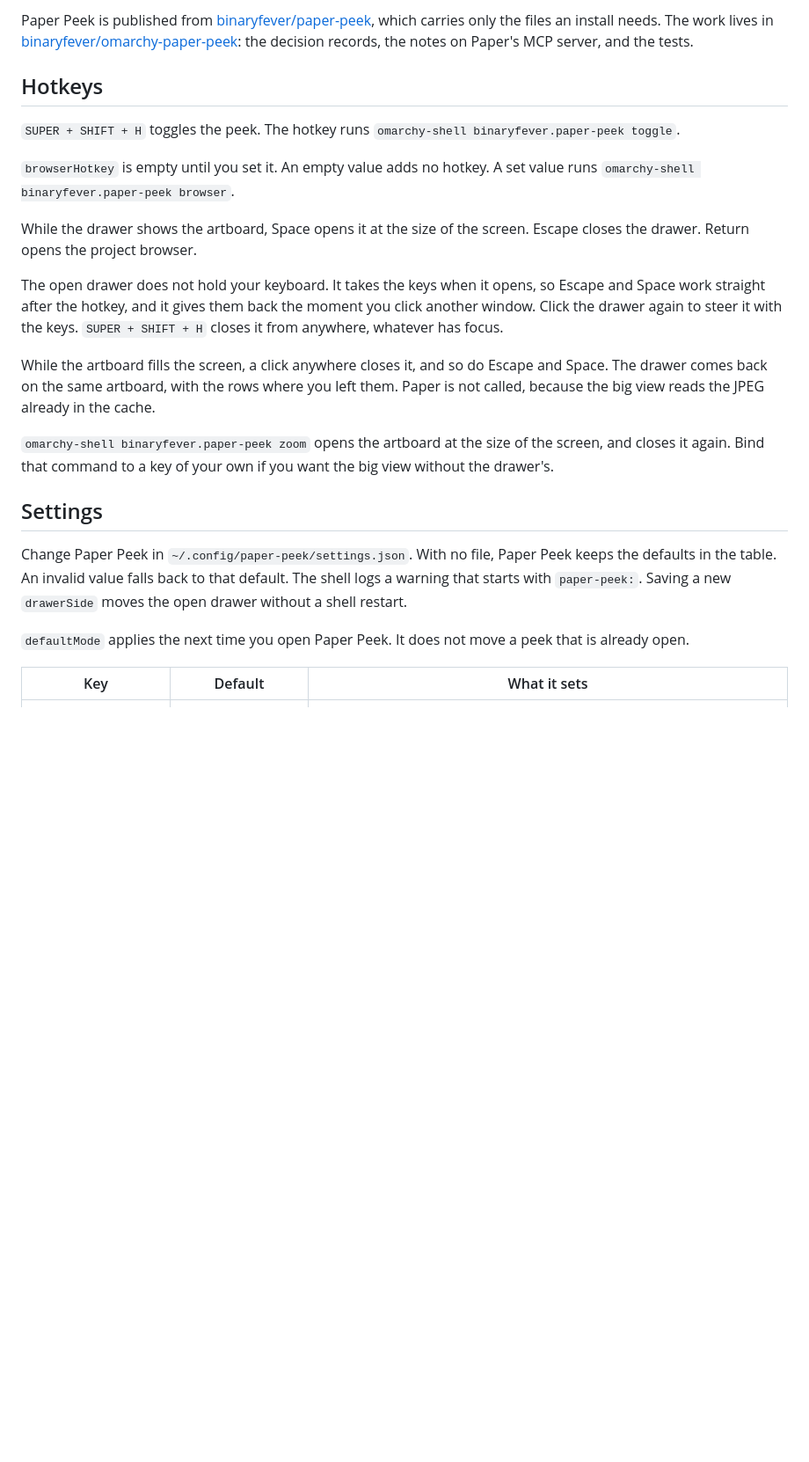
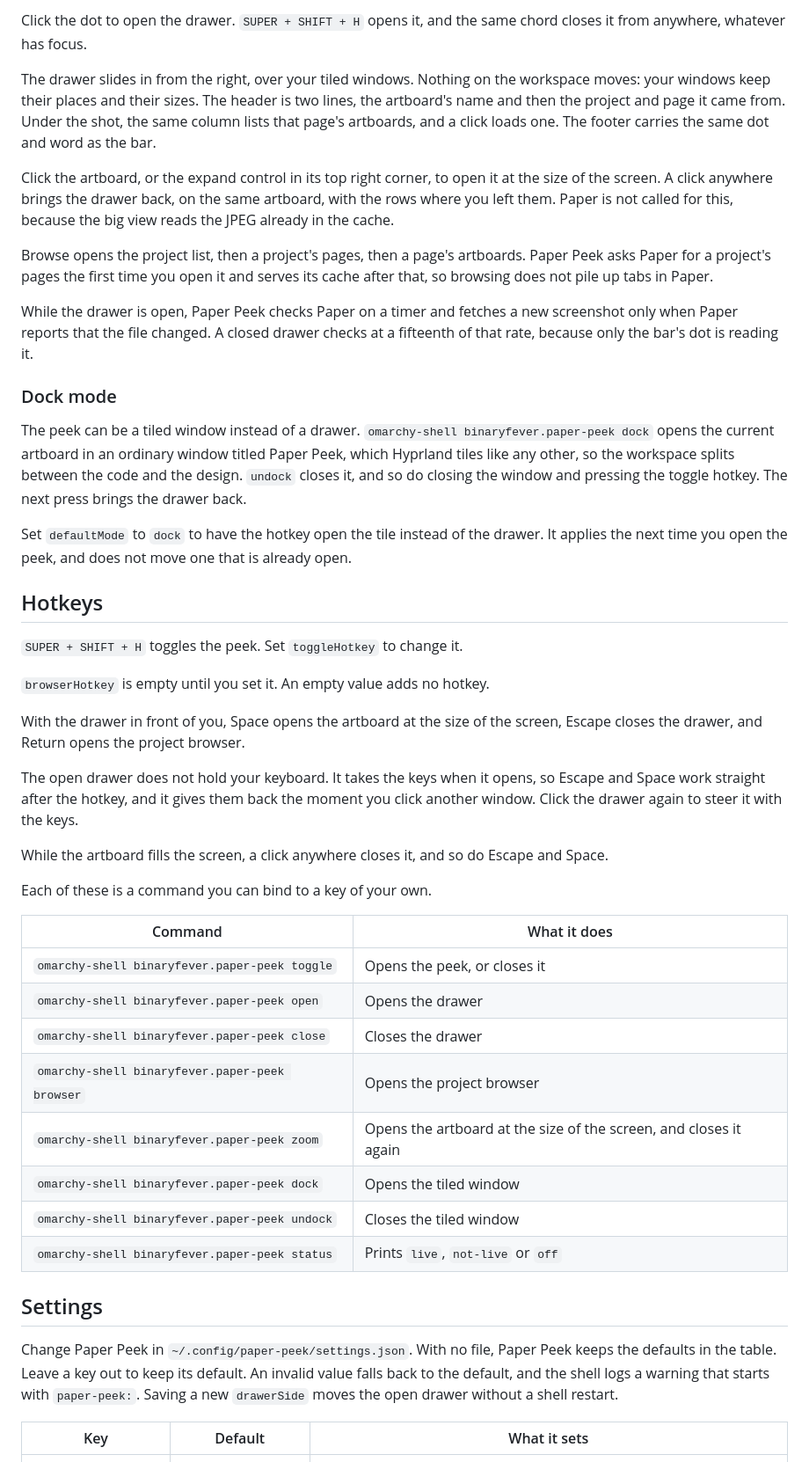
Before and after one commit to binaryfever/paper-peek, a Markdown page: README.md, the part around one of its changes. Shown at 88% size. Rendered like a GitHub page; blank space fills up the shorter version.

```diff
--- a/README.md
+++ b/README.md
@@ -40,25 +38,48 @@ The plugin id is `binaryfever.paper-peek`.
 
-Paper Peek is published from [binaryfever/paper-peek](https://github.com/binaryfever/paper-peek), which carries only the files an install needs. The work lives in [binaryfever/omarchy-paper-peek](https://github.com/binaryfever/omarchy-paper-peek): the decision records, the notes on Paper's MCP server, and the tests.
+Click the dot to open the drawer. `SUPER + SHIFT + H` opens it, and the same chord closes it from anywhere, whatever has focus.
+
+The drawer slides in from the right, over your tiled windows. Nothing on the workspace moves: your windows keep their places and their sizes. The header is two lines, the artboard's name and then the project and page it came from. Under the shot, the same column lists that page's artboards, and a click loads one. The footer carries the same dot and word as the bar.
+
+Click the artboard, or the expand control in its top right corner, to open it at the size of the screen. A click anywhere brings the drawer back, on the same artboard, with the rows where you left them. Paper is not called for this, because the big view reads the JPEG already in the cache.
+
+Browse opens the project list, then a project's pages, then a page's artboards. Paper Peek asks Paper for a project's pages the first time you open it and serves its cache after that, so browsing does not pile up tabs in Paper.
+
+While the drawer is open, Paper Peek checks Paper on a timer and fetches a new screenshot only when Paper reports that the file changed. A closed drawer checks at a fifteenth of that rate, because only the bar's dot is reading it.
+
+### Dock mode
+
+The peek can be a tiled window instead of a drawer. `omarchy-shell binaryfever.paper-peek dock` opens the current artboard in an ordinary window titled Paper Peek, which Hyprland tiles like any other, so the workspace splits between the code and the design. `undock` closes it, and so do closing the window and pressing the toggle hotkey. The next press brings the drawer back.
+
+Set `defaultMode` to `dock` to have the hotkey open the tile instead of the drawer. It applies the next time you open the peek, and does not move one that is already open.
 
 ## Hotkeys
 
-`SUPER + SHIFT + H` toggles the peek. The hotkey runs `omarchy-shell binaryfever.paper-peek toggle`.
+`SUPER + SHIFT + H` toggles the peek. Set `toggleHotkey` to change it.
 
-`browserHotkey` is empty until you set it. An empty value adds no hotkey. A set value runs `omarchy-shell binaryfever.paper-peek browser`.
+`browserHotkey` is empty until you set it. An empty value adds no hotkey.
 
-While the drawer shows the artboard, Space opens it at the size of the screen. Escape closes the drawer. Return opens the project browser.
+With the drawer in front of you, Space opens the artboard at the size of the screen, Escape closes the drawer, and Return opens the project browser.
 
-The open drawer does not hold your keyboard. It takes the keys when it opens, so Escape and Space work straight after the hotkey, and it gives them back the moment you click another window. Click the drawer again to steer it with the keys. `SUPER + SHIFT + H` closes it from anywhere, whatever has focus.
+The open drawer does not hold your keyboard. It takes the keys when it opens, so Escape and Space work straight after the hotkey, and it gives them back the moment you click another window. Click the drawer again to steer it with the keys.
 
-While the artboard fills the screen, a click anywhere closes it, and so do Escape and Space. The drawer comes back on the same artboard, with the rows where you left them. Paper is not called, because the big view reads the JPEG already in the cache.
+While the artboard fills the screen, a click anywhere closes it, and so do Escape and Space.
 
-`omarchy-shell binaryfever.paper-peek zoom` opens the artboard at the size of the screen, and closes it again. Bind that command to a key of your own if you want the big view without the drawer's.
+Each of these is a command you can bind to a key of your own.
+
+| Command | What it does |
+| --- | --- |
+| `omarchy-shell binaryfever.paper-peek toggle` | Opens the peek, or closes it |
+| `omarchy-shell binaryfever.paper-peek open` | Opens the drawer |
+| `omarchy-shell binaryfever.paper-peek close` | Closes the drawer |
+| `omarchy-shell binaryfever.paper-peek browser` | Opens the project browser |
+| `omarchy-shell binaryfever.paper-peek zoom` | Opens the artboard at the size of the screen, and closes it again |
+| `omarchy-shell binaryfever.paper-peek dock` | Opens the tiled window |
+| `omarchy-shell binaryfever.paper-peek undock` | Closes the tiled window |
+| `omarchy-shell binaryfever.paper-peek status` | Prints `live`, `not-live` or `off` |
 
 ## Settings
 
-Change Paper Peek in `~/.config/paper-peek/settings.json`. With no file, Paper Peek keeps the defaults in the table. An invalid value falls back to that default. The shell logs a warning that starts with `paper-peek:`. Saving a new `drawerSide` moves the open drawer without a shell restart.
-
-`defaultMode` applies the next time you open Paper Peek. It does not move a peek that is already open.
+Change Paper Peek in `~/.config/paper-peek/settings.json`. With no file, Paper Peek keeps the defaults in the table. Leave a key out to keep its default. An invalid value falls back to the default, and the shell logs a warning that starts with `paper-peek:`. Saving a new `drawerSide` moves the open drawer without a shell restart.
 
 | Key | Default | What it sets |
 | --- | --- | --- |
```
Also changed, not shown: other parts of README.md (+44 -24 lines), docs/drawer.png (deleted), preview.png (added), 1 other file.
